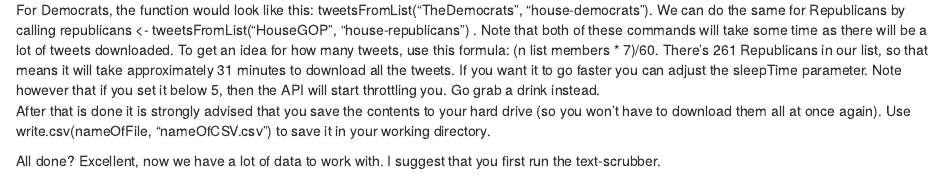
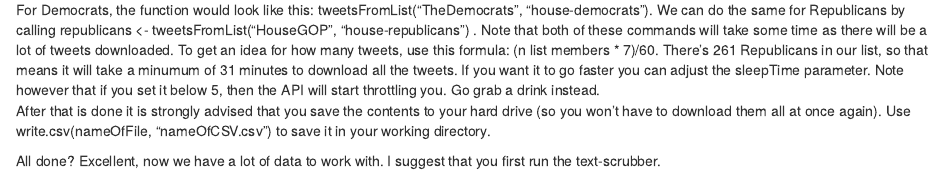
Before and after one commit to andreasose/twitter-scripts, an R Markdown document (wordpressMarkdown.Rmd): the page in a window 1100 px wide, from 3490 px down. Rendered offline with R 4.5, knitr and Pandoc, with nearby package versions; some code elsewhere in the file could not run offline.

Commit message:
words updated

````diff
--- a/wordpressMarkdown.Rmd
+++ b/wordpressMarkdown.Rmd
@@ -154,7 +154,7 @@ tweetsFromList <- function (listOwner, listName, sleepTime = 7, n_tweets = 200,
 
 ```
 
-For Democrats, the function would look like this: tweetsFromList("TheDemocrats", "house-democrats"). We can do the same for Republicans by calling republicans <- tweetsFromList("HouseGOP", "house-republicans") . Note that both of these commands will take some time as there will be a lot of tweets downloaded. To get an idea for how many tweets, use this formula: (n list members * 7)/60. There's 261 Republicans in our list, so that means it will take approximately 31 minutes to download all the tweets. If you want it to go faster you can adjust the sleepTime parameter. Note however that if you set it below 5, then the API will start throttling you. Go grab a drink instead.
+For Democrats, the function would look like this: tweetsFromList("TheDemocrats", "house-democrats"). We can do the same for Republicans by calling republicans <- tweetsFromList("HouseGOP", "house-republicans") . Note that both of these commands will take some time as there will be a lot of tweets downloaded. To get an idea for how many tweets, use this formula: (n list members * 7)/60. There's 261 Republicans in our list, so that means it will take a minumum of 31 minutes to download all the tweets. If you want it to go faster you can adjust the sleepTime parameter. Note however that if you set it below 5, then the API will start throttling you. Go grab a drink instead.
 After that is done it is strongly advised that you save the contents to your hard drive (so you won't have to download them all at once again). Use write.csv(nameOfFile, "nameOfCSV.csv") to save it in your working directory.
 
 All done? Excellent, now we have a lot of data to work with. I suggest that you first run the text-scrubber.
````
